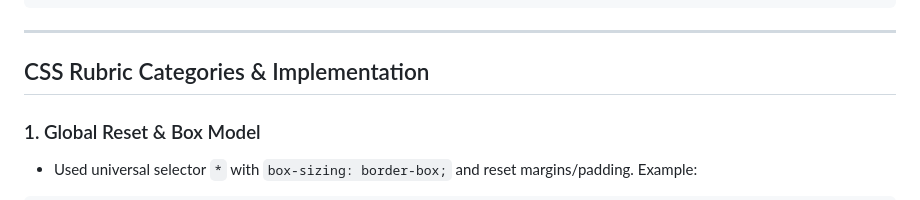
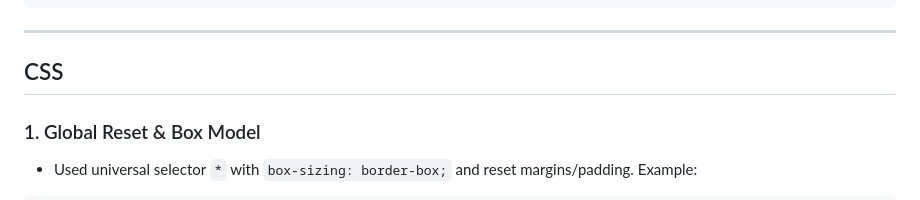
Before and after one commit to Astracttt/Capstone-Project, a Markdown page: README.MD, the part around one of its changes. GitHub-like rendering.

```diff
--- a/README.MD
+++ b/README.MD
@@ -169,7 +169,7 @@ renderGames();
 
 ---
 
-## CSS Rubric Categories & Implementation
+## CSS
 
 ### 1. Global Reset & Box Model
 - Used universal selector `*` with `box-sizing: border-box;` and reset margins/padding.
```
Also changed, not shown: other parts of README.MD (+0 -1 lines).
